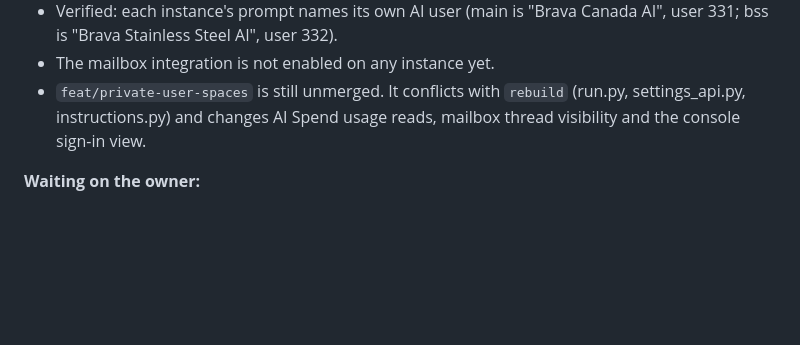
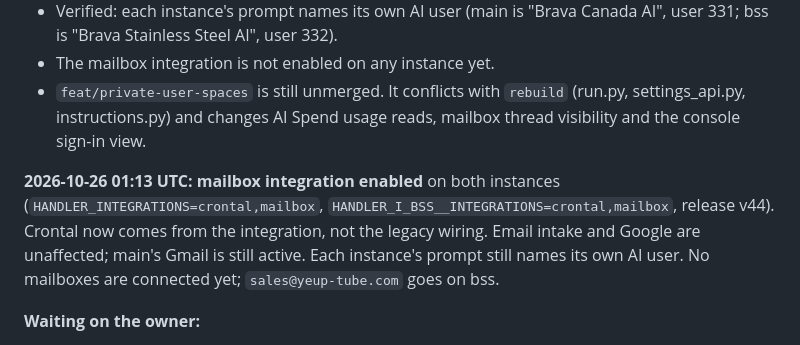
Before and after one commit to dingtaoliu/handler, a Markdown page: docs/rebuild/HANDOFF.md, the part around the change. Drawn GitHub-style; blank space fills up the shorter version.

Commit message:
Handoff: mailbox integration enabled on main and bss (v44)
Co-Authored-By: Claude Opus 5.5 <noreply@anthropic.com>

```diff
--- a/docs/rebuild/HANDOFF.md
+++ b/docs/rebuild/HANDOFF.md
@@ -175,6 +175,8 @@ Measured on a Heroku dyno: same uid as Handler, `unprivileged_userns_clone=0` so
 - The mailbox integration is not enabled on any instance yet.
 - `feat/private-user-spaces` is still unmerged. It conflicts with `rebuild` (run.py, settings_api.py, instructions.py) and changes AI Spend usage reads, mailbox thread visibility and the console sign-in view.
 
+**2026-10-26 01:13 UTC: mailbox integration enabled** on both instances (`HANDLER_INTEGRATIONS=crontal,mailbox`, `HANDLER_I_BSS__INTEGRATIONS=crontal,mailbox`, release v44). Crontal now comes from the integration, not the legacy wiring. Email intake and Google are unaffected; main's Gmail is still active. Each instance's prompt still names its own AI user. No mailboxes are connected yet; `sales@yeup-tube.com` goes on bss.
+
 **Waiting on the owner:**
 - Rotate the OpenAI key (`OPENAI_API_KEY` on Crontal, `CODEX_API_KEY` on `crontal-agent`) and the Bucketeer keys.
 - Send a test email to `contact@crontal.ai` to confirm the Gmail copy still arrives.
```
